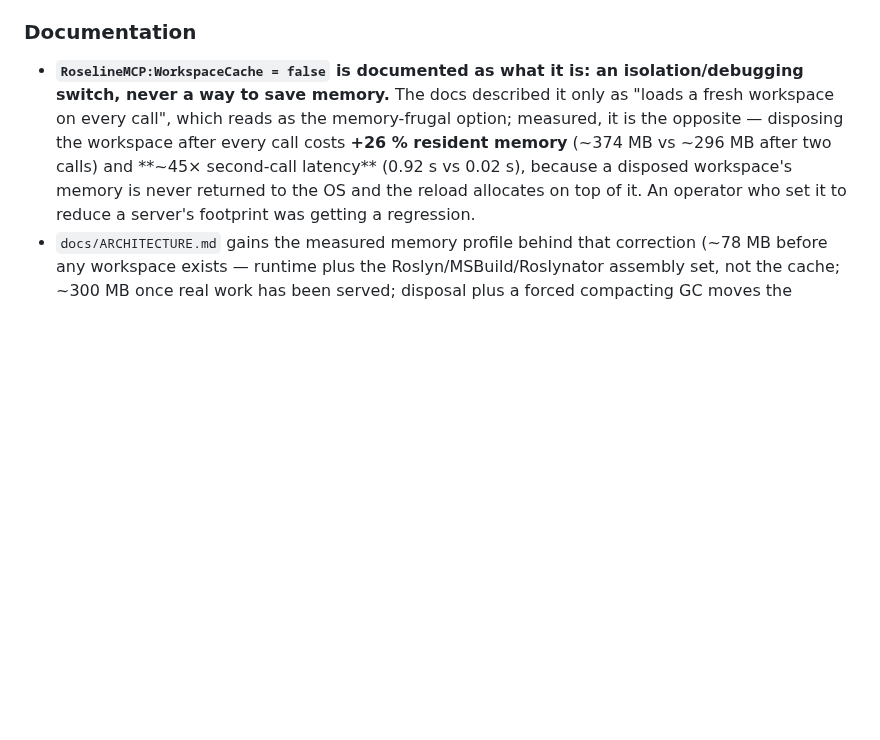
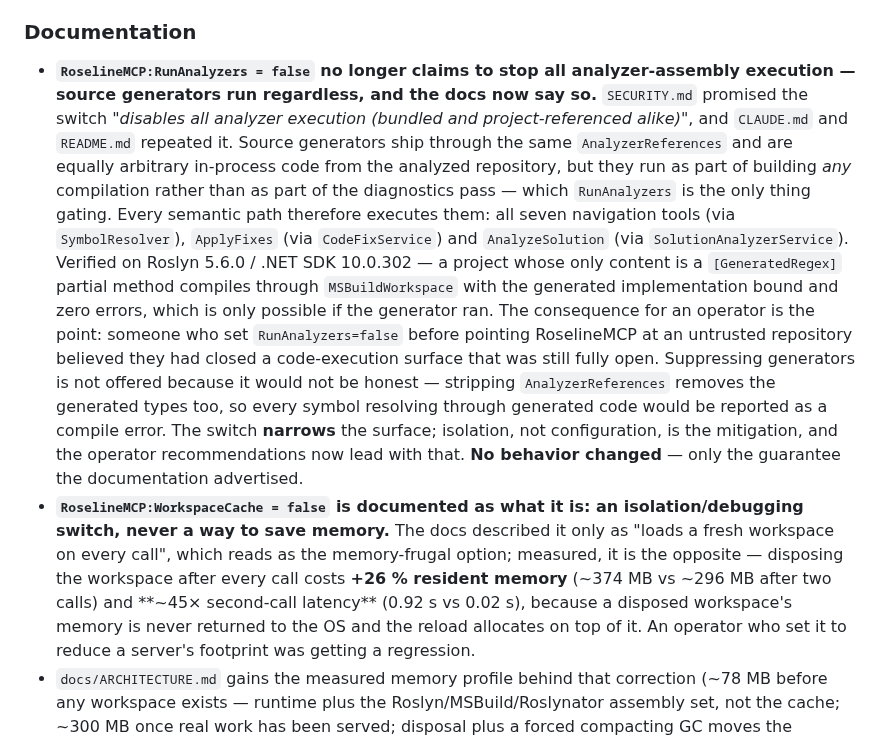
Before and after one commit to Atypical-Consulting/RoselineMCP, a Markdown page: CHANGELOG.md, the part around the change. Drawn GitHub-style; blank space fills up the shorter version.

Commit message:
docs(changelog): record the RunAnalyzers security-wording correction

```diff
--- a/CHANGELOG.md
+++ b/CHANGELOG.md
@@ -75,6 +75,24 @@ and this project adheres to [Semantic Versioning](https://semver.org/spec/v2.0.0
   published and verified — see `PUBLISH.md`.
 
 ### Documentation
+- **`RoselineMCP:RunAnalyzers = false` no longer claims to stop all analyzer-assembly execution —
+  source generators run regardless, and the docs now say so.** `SECURITY.md` promised the switch
+  *"disables all analyzer execution (bundled and project-referenced alike)"*, and `CLAUDE.md` and
+  `README.md` repeated it. Source generators ship through the same `AnalyzerReferences` and are
+  equally arbitrary in-process code from the analyzed repository, but they run as part of building
+  *any* compilation rather than as part of the diagnostics pass — which `RunAnalyzers` is the only
+  thing gating. Every semantic path therefore executes them: all seven navigation tools (via
+  `SymbolResolver`), `ApplyFixes` (via `CodeFixService`) and `AnalyzeSolution` (via
+  `SolutionAnalyzerService`). Verified on Roslyn 5.6.0 / .NET SDK 10.0.302 — a project whose only
+  content is a `[GeneratedRegex]` partial method compiles through `MSBuildWorkspace` with the
+  generated implementation bound and zero errors, which is only possible if the generator ran.
+  The consequence for an operator is the point: someone who set `RunAnalyzers=false` before
+  pointing RoselineMCP at an untrusted repository believed they had closed a code-execution
+  surface that was still fully open. Suppressing generators is not offered because it would not be
+  honest — stripping `AnalyzerReferences` removes the generated types too, so every symbol
+  resolving through generated code would be reported as a compile error. The switch **narrows** the
+  surface; isolation, not configuration, is the mitigation, and the operator recommendations now
+  lead with that. **No behavior changed** — only the guarantee the documentation advertised.
 - **`RoselineMCP:WorkspaceCache = false` is documented as what it is: an isolation/debugging
   switch, never a way to save memory.** The docs described it only as "loads a fresh workspace on
   every call", which reads as the memory-frugal option; measured, it is the opposite — disposing
```
